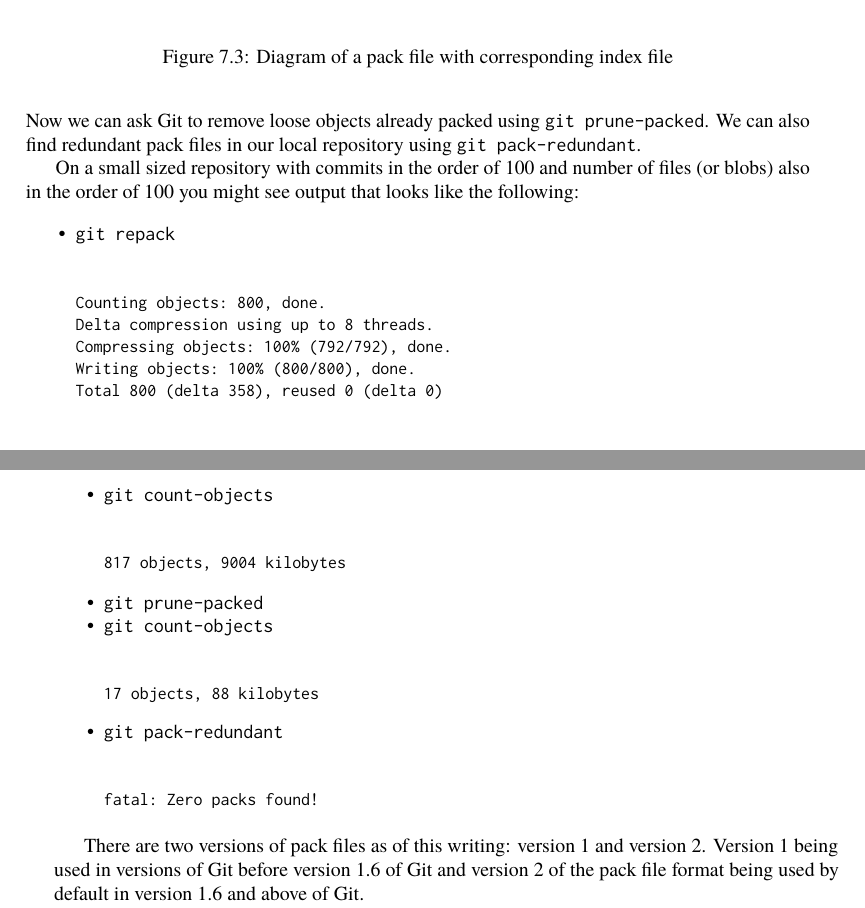
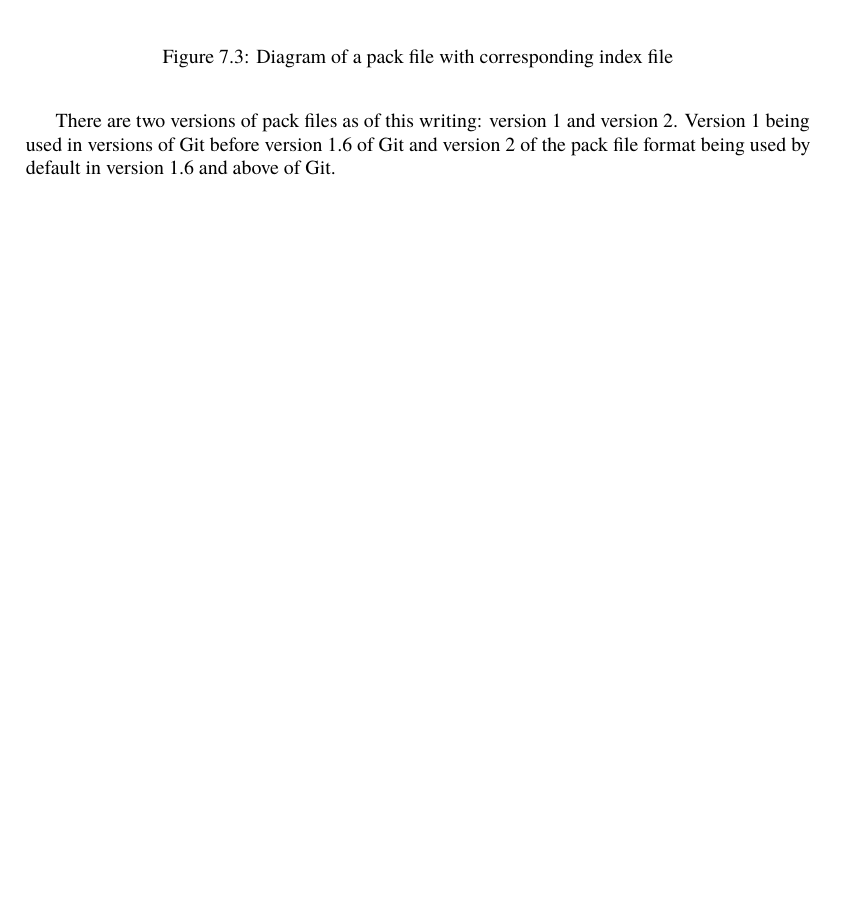
Before and after one commit to catlee/aosa-volume2, a LaTeX thesis (tex/en/aosa2.tex, which reads tex/en/git.tex): two parts of pages 68 and 69 of 294 before the commit and part of page 68 of 294 after it, the two joined at a grey line, cut so that both start at the same text, the shorter picture padded with empty space. Compiled offline with pdfLaTeX.

Commit message:
Remove command line examples for packing loose objects with corresponding command line detail
git-svn-id: http://www.aosabook.org/svn/volume2@791 dd5aa6cc-de63-413d-92ad-03a14aac4e6a

```diff
--- a/tex/en/git.tex
+++ b/tex/en/git.tex
@@ -496,30 +496,8 @@
 
 We can count the number of \emph{loose} (or unpacked) objects in the local
 Git repository using \code{git count-objects}. Now we can have Git pack
-\emph{loose} objects in the object database using \code{git repack}. Now we
-can ask Git to remove loose objects already packed using
-\code{git prune-packed}. We can also find redundant pack files in our local
-repository using \code{git pack-redundant}.
-
-On a small sized repository with commits in the order of 100 and number of
-files (or blobs) also in the order of 100 you might see output that looks
-like the following:
-
-\begin{aosaitemize}
-  \item \code{git repack} \newline
-\begin{verbatim}Counting objects: 800, done.
-Delta compression using up to 8 threads.
-Compressing objects: 100% (792/792), done.
-Writing objects: 100% (800/800), done.
-Total 800 (delta 358), reused 0 (delta 0)\end{verbatim}
-  \item \code{git count-objects} \newline
-\begin{verbatim}817 objects, 9004 kilobytes\end{verbatim}
-  \item \code{git prune-packed}
-  \item \code{git count-objects} \newline
-\begin{verbatim}17 objects, 88 kilobytes\end{verbatim}
-  \item \code{git pack-redundant} \newline
-\begin{verbatim}fatal: Zero packs found!\end{verbatim}
-\end{aosaitemize}
+\emph{loose} objects in the object database, remove loose objects already
+packed, and find redundant pack files with Git plumbing commands if desired.
 
 There are two versions of pack files as of this writing: version 1 and
 version 2. Version 1 being used in versions of Git before version 1.6 of Git
```
